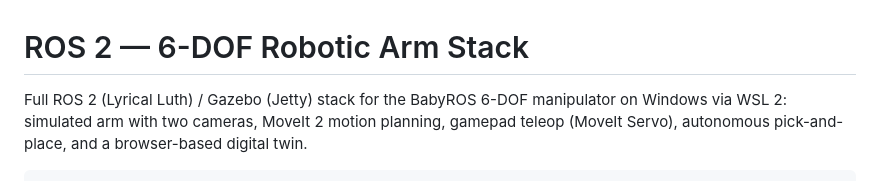
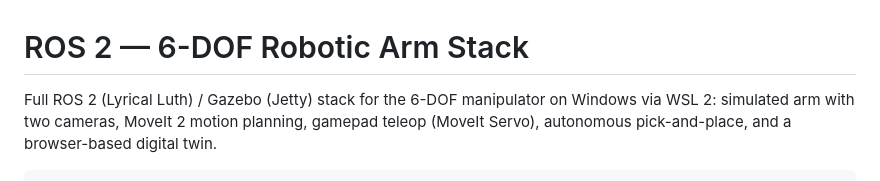
Before and after one commit to toshalkumbhar8979-design/Robotic-Arm, a Markdown page: README.md, the part around the change. Drawn GitHub-style.

```diff
--- a/README.md
+++ b/README.md
@@ -1,6 +1,6 @@
 # ROS 2 — 6-DOF Robotic Arm Stack
 
-Full ROS 2 (Lyrical Luth) / Gazebo (Jetty) stack for the BabyROS 6-DOF
+Full ROS 2 (Lyrical Luth) / Gazebo (Jetty) stack for the 6-DOF
 manipulator on Windows via WSL 2: simulated arm with two cameras, MoveIt 2
 motion planning, gamepad teleop (MoveIt Servo), autonomous pick-and-place,
 and a browser-based digital twin.
```
